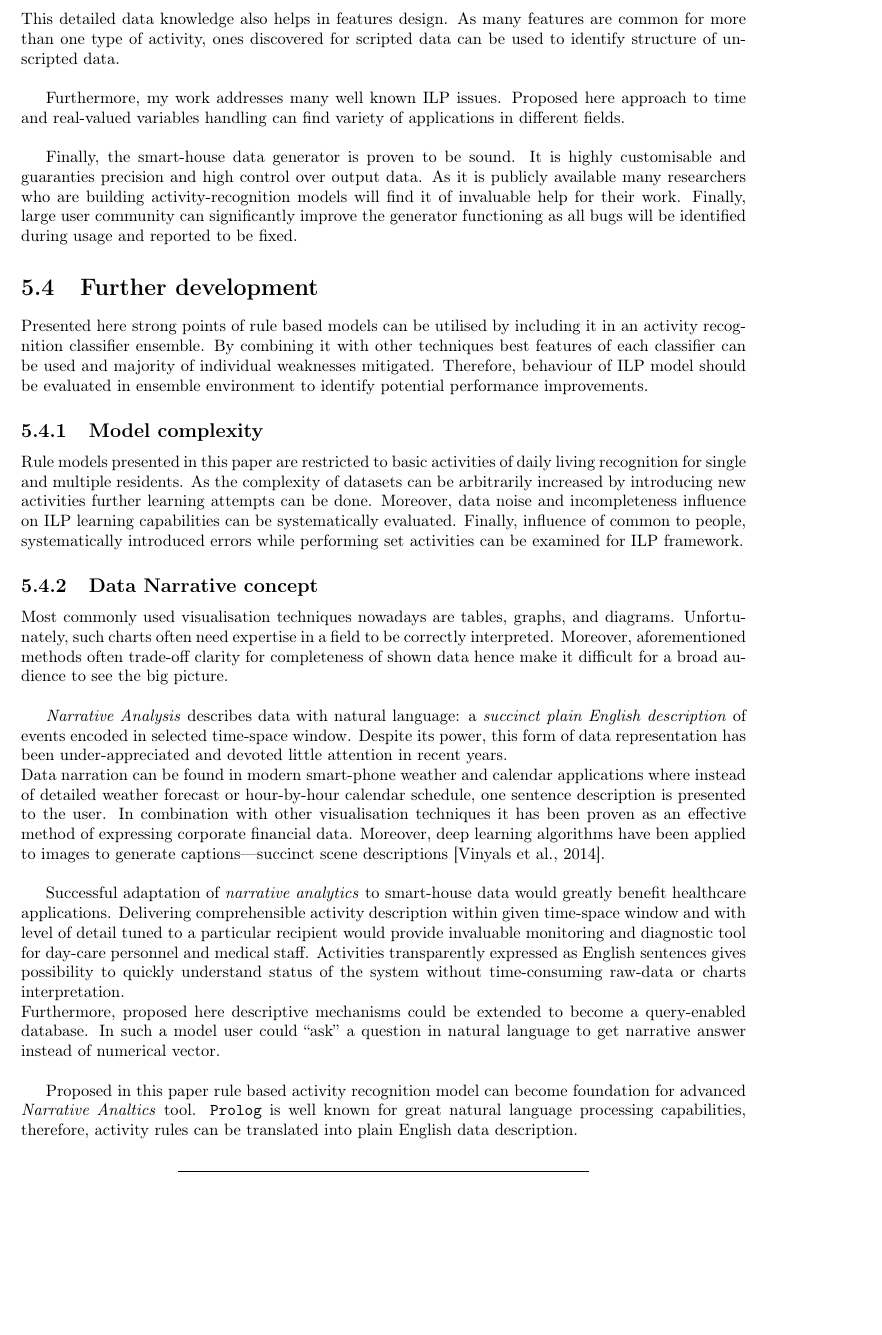
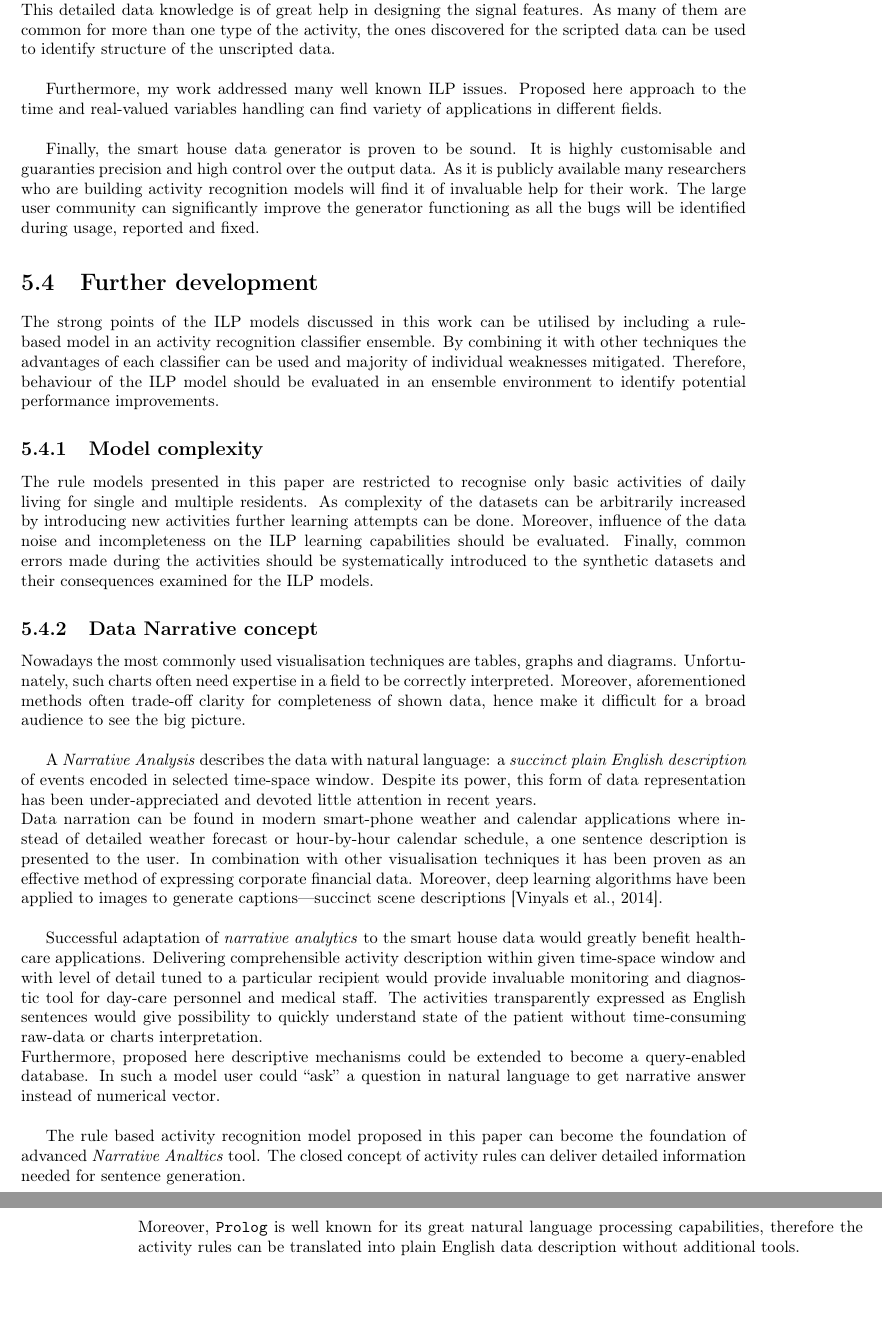
Before and after one commit to MyMEng/cognition, a LaTeX thesis (paper/cor.tex): part of page 46 of 50 before the commit and two parts of pages 46 and 47 of 50 after it, the two joined at a grey line, cut at the place of the change, the shorter picture padded with empty space. Compiled offline with pdfLaTeX.

Commit message:
CH5 submit.

```diff
--- a/paper/cor.tex
+++ b/paper/cor.tex
@@ -1342,24 +1340,26 @@ Presented here approach to smart-house data can greatly benefit researchers addr
-This detailed data knowledge also helps in features design. As many features are common for more than one type of activity, ones discovered for scripted data can be used to identify structure of unscripted data.\\
+The approach to the smart house data presented here can greatly benefit the researchers addressing the activity recognition tasks. In contrary to a black-box methods which just output classification results, the rules created by the ILP are human-readable, hence they can be easily analysed to identify interesting data structures and dependencies.\\
+This detailed data knowledge is of great help in designing the signal features. As many of them are common for more than one type of the activity, the ones discovered for the scripted data can be used to identify structure of the unscripted data.\\
 
-Furthermore, my work addresses many well known ILP issues. Proposed here approach to time and real-valued variables handling can find variety of applications in different fields.\\
+Furthermore, my work addressed many well known ILP issues. Proposed here approach to the time and real-valued variables handling can find variety of applications in different fields.\\
 
-Finally, the smart-house data generator is proven to be sound. It is highly customisable and guaranties precision and high control over output data. As it is publicly available many researchers who are building activity-recognition models will find it of invaluable help for their work. Finally, large user community can significantly improve the generator functioning as all bugs will be identified during usage and reported to be fixed.
+Finally, the smart house data generator is proven to be sound. It is highly customisable and guaranties precision and high control over the output data. As it is publicly available many researchers who are building activity recognition models will find it of invaluable help for their work. The large user community can significantly improve the generator functioning as all the bugs will be identified during usage, reported and fixed.
 
   \section{Further development}
-Presented here strong points of rule based models can be utilised by including it in an activity recognition classifier ensemble. By combining it with other techniques best features of each classifier can be used and majority of individual weaknesses mitigated. Therefore, behaviour of ILP model should be evaluated in ensemble environment to identify potential performance improvements.
+The strong points of the ILP models discussed in this work can be utilised by including a rule-based model in an activity recognition classifier ensemble. By combining it with other techniques the advantages of each classifier can be used and majority of individual weaknesses mitigated. Therefore, behaviour of the ILP model should be evaluated in an ensemble environment to identify potential performance improvements.
 
     \subsection{Model complexity}
-Rule models presented in this paper are restricted to basic activities of daily living recognition for single and multiple residents. As the complexity of datasets can be arbitrarily increased by introducing new activities further learning attempts can be done. Moreover, data noise and incompleteness influence on ILP learning capabilities can be systematically evaluated. Finally, influence of common to people, systematically introduced errors while performing set activities can be examined for ILP framework.
+The rule models presented in this paper are restricted to recognise only basic activities of daily living for single and multiple residents. As complexity of the datasets can be arbitrarily increased by introducing new activities further learning attempts can be done. Moreover, influence of the data noise and incompleteness on the ILP learning capabilities should be evaluated. Finally, common errors made during the activities should be systematically introduced to the synthetic datasets and their consequences examined for the ILP models.
 
     \subsection{Data Narrative concept\label{sec:narrative}}
-Most commonly used visualisation techniques nowadays are tables, graphs, and diagrams. Unfortunately, such charts often need expertise in a field to be correctly interpreted. Moreover, aforementioned methods often trade-off clarity for completeness of shown data hence make it difficult for a broad audience to see the big picture.\\
+Nowadays the most commonly used visualisation techniques are tables, graphs and diagrams. Unfortunately, such charts often need expertise in a field to be correctly interpreted. Moreover, aforementioned methods often trade-off clarity for completeness of shown data, hence make it difficult for a broad audience to see the big picture.\\
 
-\emph{Narrative Analysis} describes data with natural language: a \emph{succinct plain English description} of events encoded in selected time-space window. Despite its power, this form of data representation has been under-appreciated and devoted little attention in recent years.\\
-Data narration can be found in modern smart-phone weather and calendar applications where instead of detailed weather forecast or hour-by-hour calendar schedule, one sentence description is presented to the user. In combination with other visualisation techniques it has been proven as an effective method of expressing corporate financial data. Moreover, deep learning algorithms have been applied to images to generate captions---succinct scene descriptions~\citep{vinyals2014show}.\\
+A \emph{Narrative Analysis} describes the data with natural language: a \emph{succinct plain English description} of events encoded in selected time-space window. Despite its power, this form of data representation has been under-appreciated and devoted little attention in recent years.\\
+Data narration can be found in modern smart-phone weather and calendar applications where instead of detailed weather forecast or hour-by-hour calendar schedule, a one sentence description is presented to the user. In combination with other visualisation techniques it has been proven as an effective method of expressing corporate financial data. Moreover, deep learning algorithms have been applied to images to generate captions---succinct scene descriptions~\citep{vinyals2014show}.\\
 
-Successful adaptation of \emph{narrative analytics} to smart-house data would greatly benefit healthcare applications. Delivering comprehensible activity description within given time-space window and with level of detail tuned to a particular recipient would provide invaluable monitoring and diagnostic tool for day-care personnel and medical staff. Activities transparently expressed as English sentences gives possibility to quickly understand status of the system without time-consuming raw-data or charts interpretation.\\
+Successful adaptation of \emph{narrative analytics} to the smart house data would greatly benefit healthcare applications. Delivering comprehensible activity description within given time-space window and with level of detail tuned to a particular recipient would provide invaluable monitoring and diagnostic tool for day-care personnel and medical staff. The activities transparently expressed as English sentences would give possibility to quickly understand state of the patient without time-consuming raw-data or charts interpretation.\\
 Furthermore, proposed here descriptive mechanisms could be extended to become a query-enabled database. In such a model user could ``ask'' a question in natural language to get narrative answer instead of numerical vector.\\
 
 % generative framework
-Proposed in this paper rule based activity recognition model can become foundation for advanced \emph{Narrative Analtics} tool. \texttt{Prolog} is well known for great natural language processing capabilities, therefore, activity rules can be translated into plain English data description.
+The rule based activity recognition model proposed in this paper can become the foundation of advanced \emph{Narrative Analtics} tool. The closed concept of activity rules can deliver detailed information needed for sentence generation.\\
+Moreover, \texttt{Prolog} is well known for its great natural language processing capabilities, therefore the activity rules can be translated into plain English data description without additional tools.
 
```
Also changed, not shown: paper/cor.tex (21 more changed lines).
